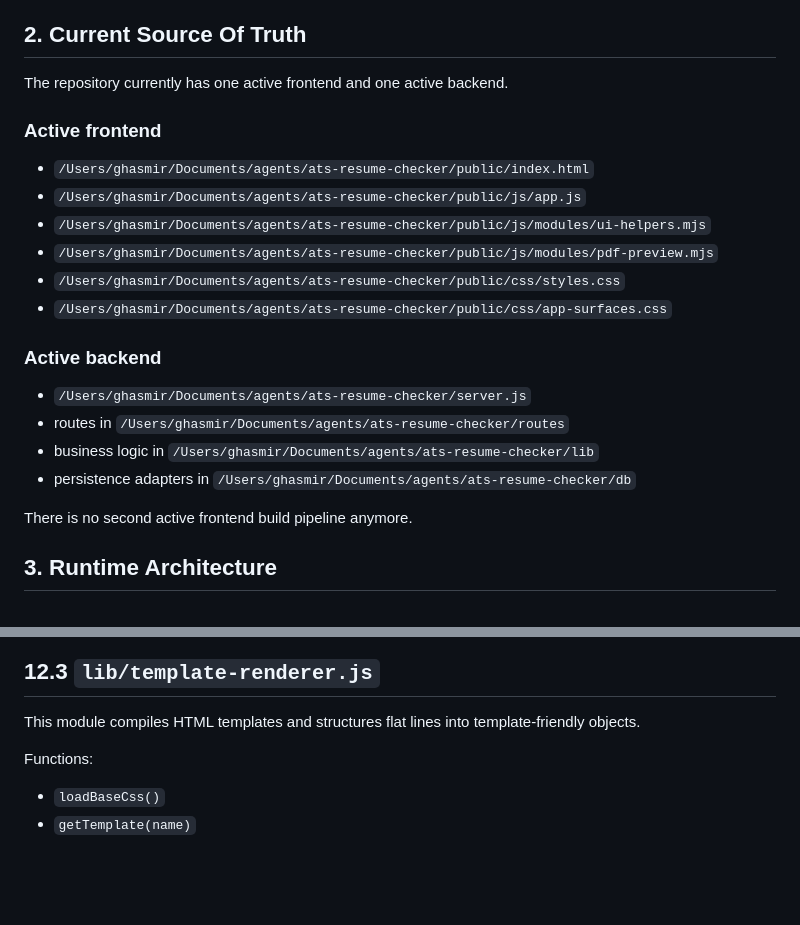
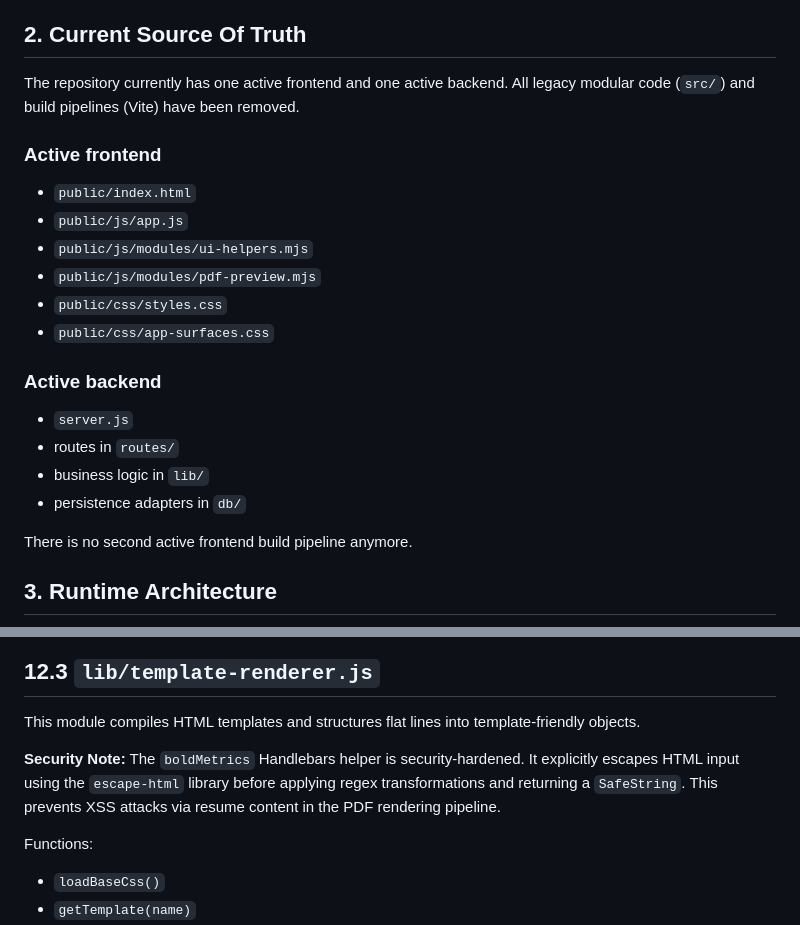
Before and after one commit to ghasmir/ResumeXray, a Markdown page: docs/TECHNICAL_DOCUMENTATION.md, 2 parts joined by grey strips. Rendered like a GitHub page; blank space fills up the shorter version.

```diff
--- a/docs/TECHNICAL_DOCUMENTATION.md
+++ b/docs/TECHNICAL_DOCUMENTATION.md
@@ -35,23 +35,23 @@ The product supports two major usage modes:
 
 ## 2. Current Source Of Truth
 
-The repository currently has one active frontend and one active backend.
+The repository currently has one active frontend and one active backend. All legacy modular code (`src/`) and build pipelines (Vite) have been removed.
 
 ### Active frontend
 
-- `/Users/ghasmir/Documents/agents/ats-resume-checker/public/index.html`
-- `/Users/ghasmir/Documents/agents/ats-resume-checker/public/js/app.js`
-- `/Users/ghasmir/Documents/agents/ats-resume-checker/public/js/modules/ui-helpers.mjs`
-- `/Users/ghasmir/Documents/agents/ats-resume-checker/public/js/modules/pdf-preview.mjs`
-- `/Users/ghasmir/Documents/agents/ats-resume-checker/public/css/styles.css`
-- `/Users/ghasmir/Documents/agents/ats-resume-checker/public/css/app-surfaces.css`
+- `public/index.html`
+- `public/js/app.js`
+- `public/js/modules/ui-helpers.mjs`
+- `public/js/modules/pdf-preview.mjs`
+- `public/css/styles.css`
+- `public/css/app-surfaces.css`
 
 ### Active backend
 
-- `/Users/ghasmir/Documents/agents/ats-resume-checker/server.js`
-- routes in `/Users/ghasmir/Documents/agents/ats-resume-checker/routes`
-- business logic in `/Users/ghasmir/Documents/agents/ats-resume-checker/lib`
-- persistence adapters in `/Users/ghasmir/Documents/agents/ats-resume-checker/db`
+- `server.js`
+- routes in `routes/`
+- business logic in `lib/`
+- persistence adapters in `db/`
 
 There is no second active frontend build pipeline anymore.
 
@@ -822,6 +822,8 @@ Historical provenance:
 ## 12.3 `lib/template-renderer.js`
 
 This module compiles HTML templates and structures flat lines into template-friendly objects.
+
+**Security Note:** The `boldMetrics` Handlebars helper is security-hardened. It explicitly escapes HTML input using the `escape-html` library before applying regex transformations and returning a `SafeString`. This prevents XSS attacks via resume content in the PDF rendering pipeline.
 
 Functions:
 
```
Also changed, not shown: docs/project_history.md (+12 -0 lines).
